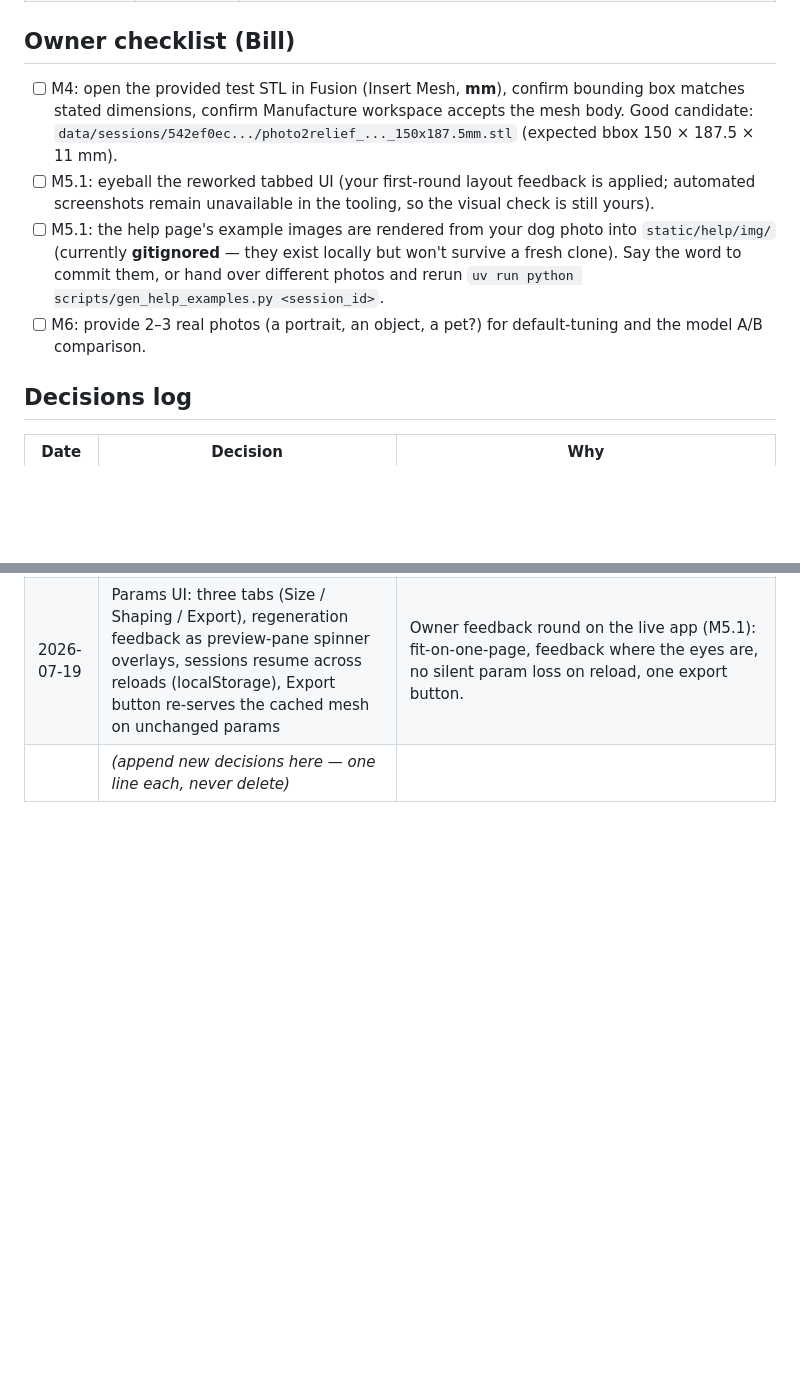
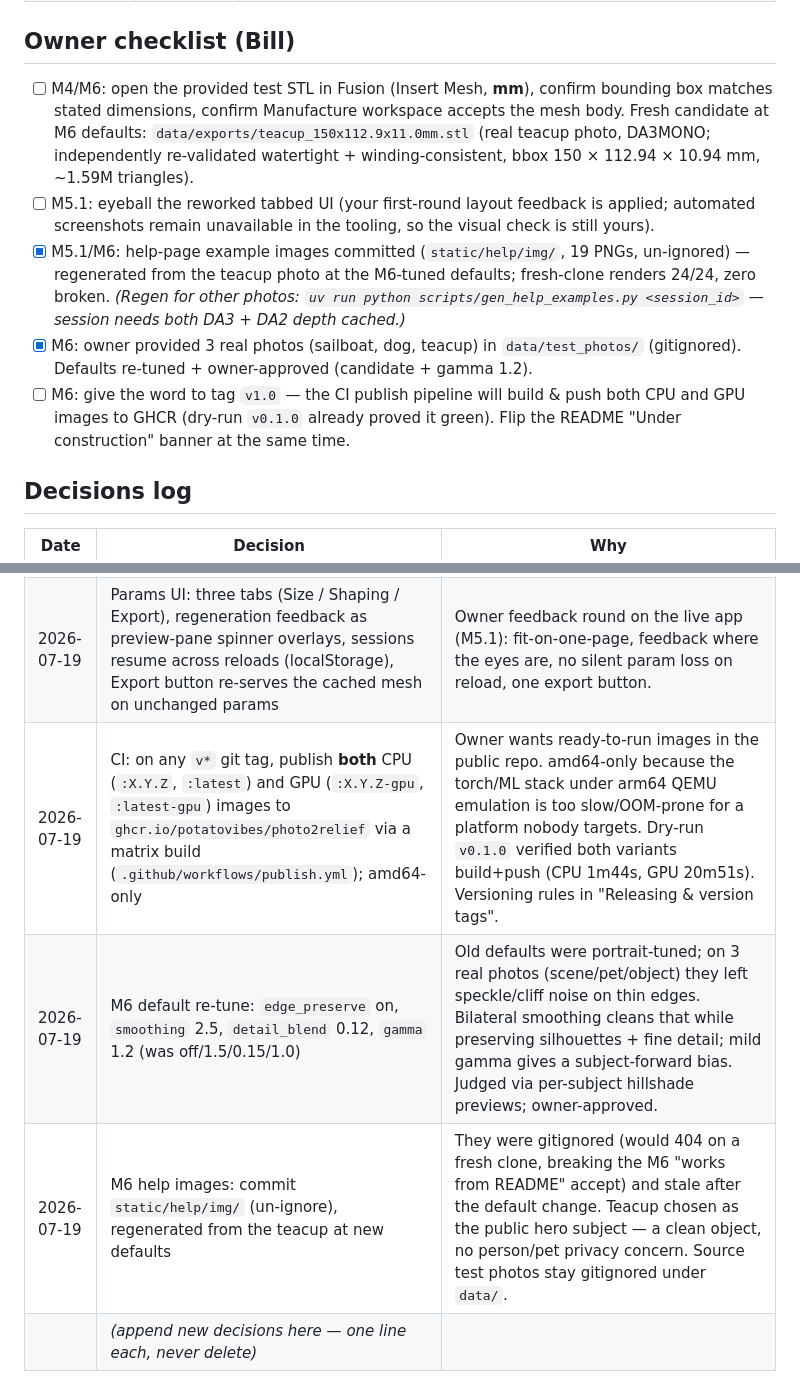
Before and after one commit to PotatoVibes/photo2relief, a Markdown page: CLAUDE.md, 2 parts joined by grey strips. Drawn GitHub-style; blank space fills up the shorter version.

Commit message:
docs: finalize CLAUDE.md for M6 (status, owner checklist, decisions)
Record M6 progress: tooltips, re-tuned defaults, committed help images,
and the passing fresh-clone docker acceptance test. Check off completed
owner items, point the Fusion check at a fresh teacup STL, and log the
CI-publish, default-retune, and help-image decisions.

Co-Authored-By: Claude Opus 4.8 <noreply@anthropic.com>

```diff
--- a/CLAUDE.md
+++ b/CLAUDE.md
@@ -96,10 +96,11 @@ Pushing a git tag matching `v*` triggers `.github/workflows/publish.yml`, which
 
 ## Owner checklist (Bill)
 
-- [ ] M4: open the provided test STL in Fusion (Insert Mesh, **mm**), confirm bounding box matches stated dimensions, confirm Manufacture workspace accepts the mesh body. Good candidate: `data/sessions/542ef0ec.../photo2relief_..._150x187.5mm.stl` (expected bbox 150 × 187.5 × 11 mm).
+- [ ] M4/M6: open the provided test STL in Fusion (Insert Mesh, **mm**), confirm bounding box matches stated dimensions, confirm Manufacture workspace accepts the mesh body. Fresh candidate at M6 defaults: `data/exports/teacup_150x112.9x11.0mm.stl` (real teacup photo, DA3MONO; independently re-validated watertight + winding-consistent, bbox 150 × 112.94 × 10.94 mm, ~1.59M triangles).
 - [ ] M5.1: eyeball the reworked tabbed UI (your first-round layout feedback is applied; automated screenshots remain unavailable in the tooling, so the visual check is still yours).
-- [ ] M5.1: the help page's example images are rendered from your dog photo into `static/help/img/` (currently **gitignored** — they exist locally but won't survive a fresh clone). Say the word to commit them, or hand over different photos and rerun `uv run python scripts/gen_help_examples.py <session_id>`.
-- [ ] M6: provide 2–3 real photos (a portrait, an object, a pet?) for default-tuning and the model A/B comparison.
+- [x] M5.1/M6: help-page example images committed (`static/help/img/`, 19 PNGs, un-ignored) — regenerated from the teacup photo at the M6-tuned defaults; fresh-clone renders 24/24, zero broken. *(Regen for other photos: `uv run python scripts/gen_help_examples.py <session_id>` — session needs both DA3 + DA2 depth cached.)*
+- [x] M6: owner provided 3 real photos (sailboat, dog, teacup) in `data/test_photos/` (gitignored). Defaults re-tuned + owner-approved (candidate + gamma 1.2).
+- [ ] M6: give the word to tag `v1.0` — the CI publish pipeline will build & push both CPU and GPU images to GHCR (dry-run `v0.1.0` already proved it green). Flip the README "Under construction" banner at the same time.
 
 ## Decisions log
 
@@ -119,4 +120,7 @@ Pushing a git tag matching `v*` triggers `.github/workflows/publish.yml`, which
 | 2026-07-18 | Mesh face winding computed analytically at construction, never via `trimesh.fix_normals()` | `fix_normals()` measured ~58s at 512×512 (~0.5M faces) — would blow the M4 `<15s` accept target at 1024/2048. The z-component of a triangle's face normal is exactly determined by its (x,y) projection regardless of height, so correct outward winding can be derived up front; see Gotchas. |
 | 2026-07-19 | Border frame sits at **full stock height** (base+relief) and **adds to the part's size**; `model_width_mm` = image content width | Owner decision, overriding SPEC §3's "full-zero flange": the frame is a machinable stock reference/clamping surface, so its height must track relief height and its mm must be exact. `ReliefParams.total_width_mm` is the single grid→mm source. |
 | 2026-07-19 | Params UI: three tabs (Size / Shaping / Export), regeneration feedback as preview-pane spinner overlays, sessions resume across reloads (localStorage), Export button re-serves the cached mesh on unchanged params | Owner feedback round on the live app (M5.1): fit-on-one-page, feedback where the eyes are, no silent param loss on reload, one export button. |
+| 2026-07-19 | CI: on any `v*` git tag, publish **both** CPU (`:X.Y.Z`, `:latest`) and GPU (`:X.Y.Z-gpu`, `:latest-gpu`) images to `ghcr.io/potatovibes/photo2relief` via a matrix build (`.github/workflows/publish.yml`); amd64-only | Owner wants ready-to-run images in the public repo. amd64-only because the torch/ML stack under arm64 QEMU emulation is too slow/OOM-prone for a platform nobody targets. Dry-run `v0.1.0` verified both variants build+push (CPU 1m44s, GPU 20m51s). Versioning rules in "Releasing & version tags". |
+| 2026-07-19 | M6 default re-tune: `edge_preserve` on, `smoothing` 2.5, `detail_blend` 0.12, `gamma` 1.2 (was off/1.5/0.15/1.0) | Old defaults were portrait-tuned; on 3 real photos (scene/pet/object) they left speckle/cliff noise on thin edges. Bilateral smoothing cleans that while preserving silhouettes + fine detail; mild gamma gives a subject-forward bias. Judged via per-subject hillshade previews; owner-approved. |
+| 2026-07-19 | M6 help images: commit `static/help/img/` (un-ignore), regenerated from the teacup at new defaults | They were gitignored (would 404 on a fresh clone, breaking the M6 "works from README" accept) and stale after the default change. Teacup chosen as the public hero subject — a clean object, no person/pet privacy concern. Source test photos stay gitignored under `data/`. |
 | | *(append new decisions here — one line each, never delete)* | |
```
Also changed, not shown: other parts of CLAUDE.md (+1 -1 lines).
